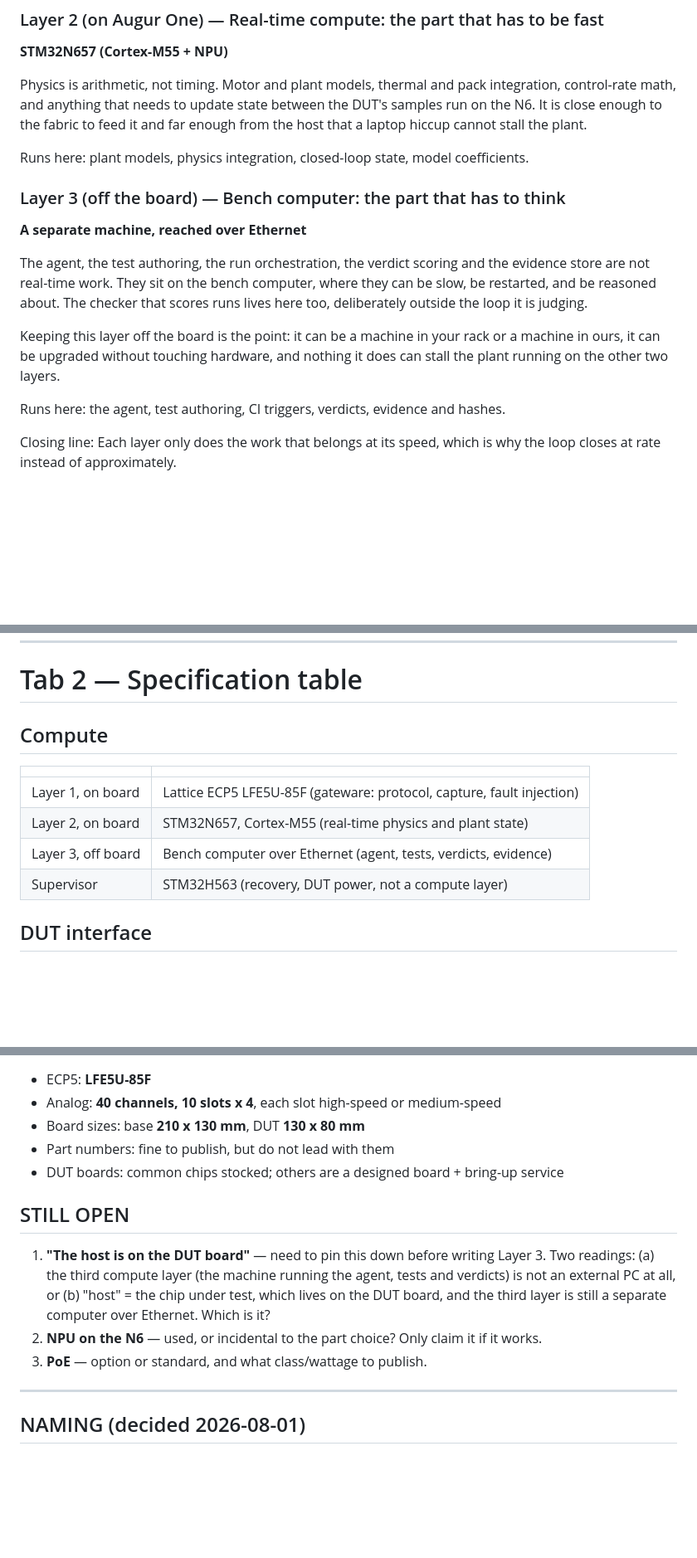
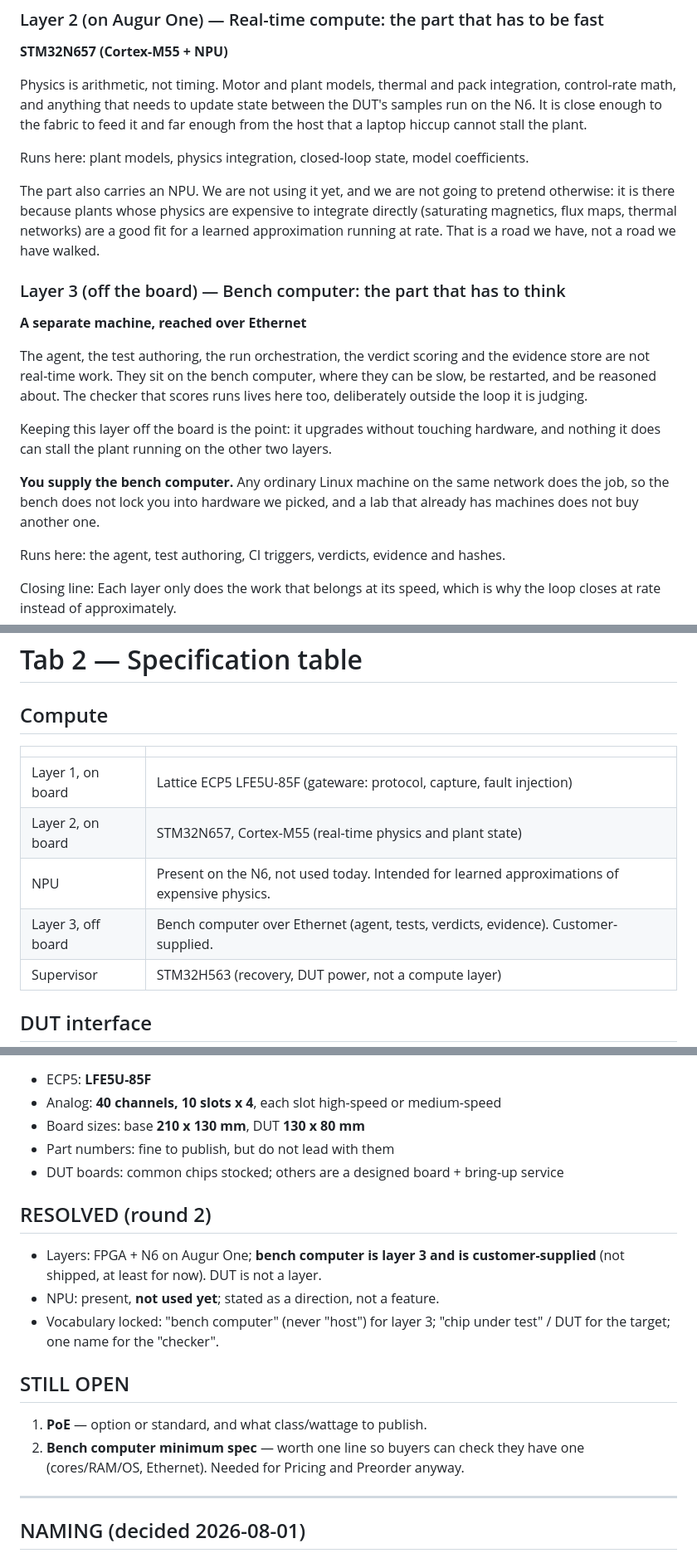
Before and after one commit to pooyamn/oracova-site, a Markdown page: v19/CONTENT-product.md, 3 parts joined by grey strips. Shown at 83% size. Rendered like a GitHub page; blank space fills up the shorter version.

Commit message:
NPU stated honestly as unused direction; bench computer customer-supplied

```diff
--- a/v19/CONTENT-product.md
+++ b/v19/CONTENT-product.md
@@ -51,6 +51,11 @@ laptop hiccup cannot stall the plant.
 
 Runs here: plant models, physics integration, closed-loop state, model coefficients.
 
+The part also carries an NPU. We are not using it yet, and we are not going to pretend
+otherwise: it is there because plants whose physics are expensive to integrate directly
+(saturating magnetics, flux maps, thermal networks) are a good fit for a learned
+approximation running at rate. That is a road we have, not a road we have walked.
+
 ### Layer 3 (off the board) — Bench computer: the part that has to think
 **A separate machine, reached over Ethernet**
 
@@ -59,9 +64,12 @@ store are not real-time work. They sit on the bench computer, where they can be
 restarted, and be reasoned about. The checker that scores runs lives here too, deliberately
 outside the loop it is judging.
 
-Keeping this layer off the board is the point: it can be a machine in your rack or a machine
-in ours, it can be upgraded without touching hardware, and nothing it does can stall the
-plant running on the other two layers.
+Keeping this layer off the board is the point: it upgrades without touching hardware, and
+nothing it does can stall the plant running on the other two layers.
+
+**You supply the bench computer.** Any ordinary Linux machine on the same network does the
+job, so the bench does not lock you into hardware we picked, and a lab that already has
+machines does not buy another one.
 
 Runs here: the agent, test authoring, CI triggers, verdicts, evidence and hashes.
 
@@ -161,7 +169,8 @@ claim otherwise.
 |---|---|
 | Layer 1, on board | Lattice ECP5 LFE5U-85F (gateware: protocol, capture, fault injection) |
 | Layer 2, on board | STM32N657, Cortex-M55 (real-time physics and plant state) |
-| Layer 3, off board | Bench computer over Ethernet (agent, tests, verdicts, evidence) |
+| NPU | Present on the N6, not used today. Intended for learned approximations of expensive physics. |
+| Layer 3, off board | Bench computer over Ethernet (agent, tests, verdicts, evidence). Customer-supplied. |
 | Supervisor | STM32H563 (recovery, DUT power, not a compute layer) |
 
 ## DUT interface
@@ -231,14 +240,17 @@ claim otherwise.
 - Part numbers: fine to publish, but do not lead with them
 - DUT boards: common chips stocked; others are a designed board + bring-up service
 
+## RESOLVED (round 2)
+- Layers: FPGA + N6 on Augur One; **bench computer is layer 3 and is customer-supplied**
+  (not shipped, at least for now). DUT is not a layer.
+- NPU: present, **not used yet**; stated as a direction, not a feature.
+- Vocabulary locked: "bench computer" (never "host") for layer 3; "chip under test" / DUT
+  for the target; one name for the "checker".
+
 ## STILL OPEN
-1. **"The host is on the DUT board"** — need to pin this down before writing Layer 3.
-   Two readings: (a) the third compute layer (the machine running the agent, tests and
-   verdicts) is not an external PC at all, or (b) "host" = the chip under test, which lives
-   on the DUT board, and the third layer is still a separate computer over Ethernet.
-   Which is it?
-2. **NPU on the N6** — used, or incidental to the part choice? Only claim it if it works.
-3. **PoE** — option or standard, and what class/wattage to publish.
+1. **PoE** — option or standard, and what class/wattage to publish.
+2. **Bench computer minimum spec** — worth one line so buyers can check they have one
+   (cores/RAM/OS, Ethernet). Needed for Pricing and Preorder anyway.
 
 
 ---
```
